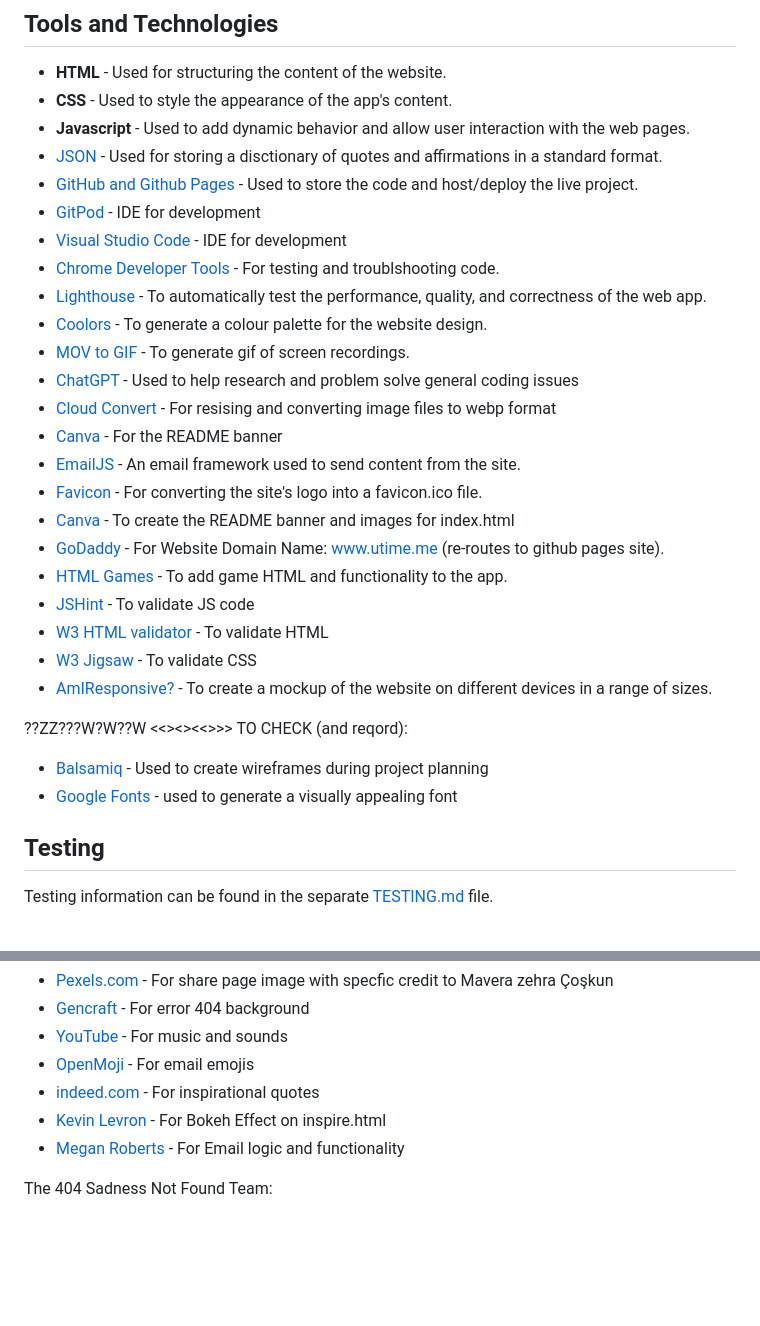
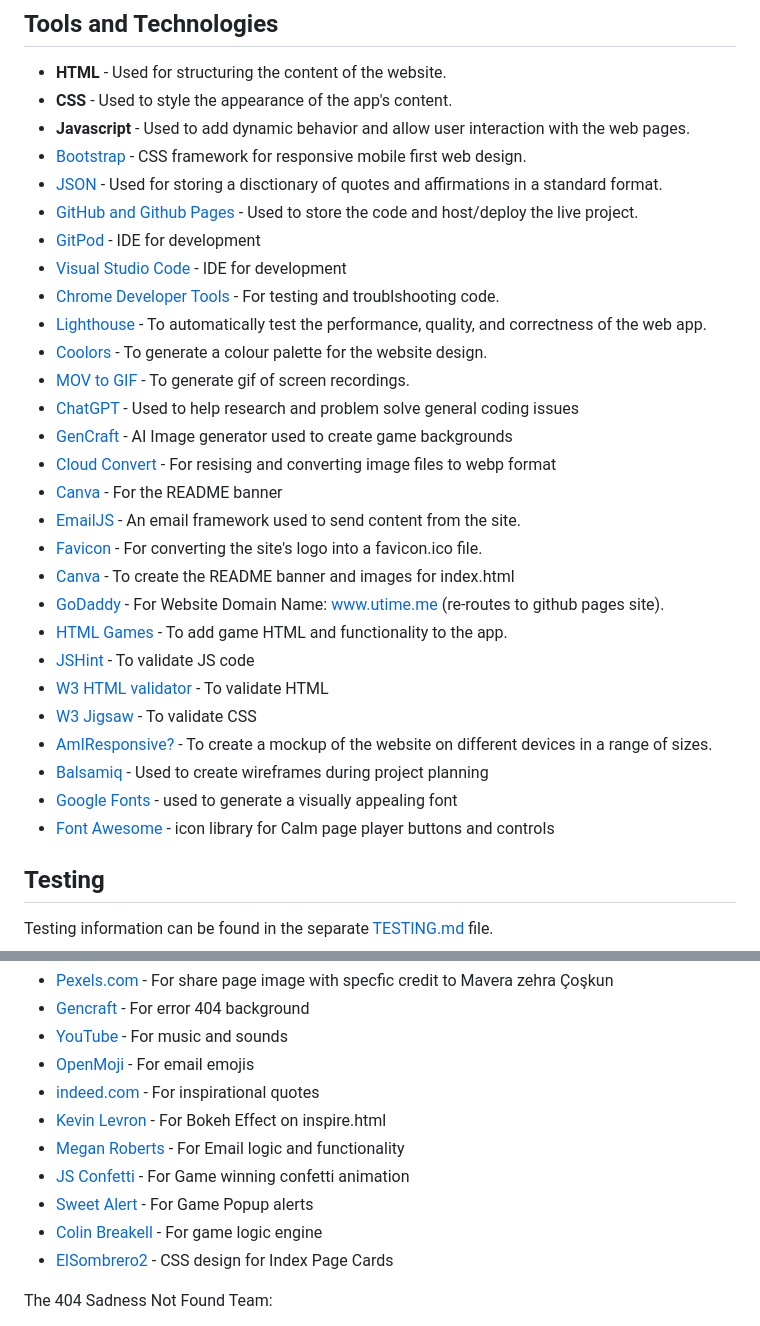
Before and after one commit to MeganRoberts-dev/march-24-hackathon, a Markdown page: README.md, 2 parts joined by grey strips. Rendered like a GitHub page; blank space fills up the shorter version.

Commit message:
docs readme added tech and code credits

```diff
--- a/README.md
+++ b/README.md
@@ -239,6 +239,7 @@ Colours were generated using the colour palette tool by Coolors. The original co
 - **HTML** - Used for structuring the content of the website.
 - **CSS** - Used to style the appearance of the app's content.
 - **Javascript** - Used to add dynamic behavior and allow user interaction with the web pages.
+- [Bootstrap](https://getbootstrap.com/) - CSS framework for responsive mobile first web design.
 - [JSON](https://www.json.org/json-en.html) - Used for storing a disctionary of quotes and affirmations in a standard format.
 - [GitHub and Github Pages](https://github.com/) - Used to store the code and host/deploy the live project.
 - [GitPod](https://www.gitpod.io/) - IDE for development
@@ -248,6 +249,7 @@ Colours were generated using the colour palette tool by Coolors. The original co
 - [Coolors](https://coolors.co/) - To generate a colour palette for the website design.
 - [MOV to GIF](https://cloudconvert.com/mov-to-gif) - To generate gif of screen recordings.
 - [ChatGPT](https://chat.openai.com/) - Used to help research and problem solve general coding issues
+- [GenCraft](https://gencraft.com/generate) - AI Image generator used to create game backgrounds
 - [Cloud Convert](https://cloudconvert.com/) - For resising and converting image files to webp format
 - [Canva](http://canva.com) - For the README banner
 - [EmailJS](https://www.emailjs.com) - An email framework used to send content from the site.
@@ -259,13 +261,9 @@ Colours were generated using the colour palette tool by Coolors. The original co
 - [W3 HTML validator](https://validator.w3.org/nu/) - To validate HTML
 - [W3 Jigsaw](https://jigsaw.w3.org/css-validator/validator) - To validate CSS
 - [AmIResponsive?](https://ui.dev/amiresponsive) - To create a mockup of the website on different devices in a range of sizes.
-
-
-
-??ZZ???W?W??W  <<><><<>>>
-TO CHECK (and reqord):
 - [Balsamiq](https://balsamiq.com/wireframes/) - Used to create wireframes during project planning
 - [Google Fonts](https://fonts.google.com/specimen/Dosis) - used to generate a visually appealing font
+- [Font Awesome](https://fontawesome.com) - icon library for Calm page player buttons and controls
 
 ## Testing
 
@@ -338,6 +336,10 @@ Resources used on the site were taken from the following sources:
 - [indeed.com](https://uk.indeed.com/career-advice/career-development/historical-quotes-examples/) - For inspirational quotes
 - [Kevin Levron](https://codepen.io/soju22/pen/rNREwzr) - For Bokeh Effect on inspire.html
 - [Megan Roberts](https://github.com/MeganRoberts-dev/feb-24-hackathon-love-riot) - For Email logic and functionality
+- [JS Confetti](https://www.npmjs.com/package/js-confetti) - For Game winning confetti animation
+- [Sweet Alert](https://sweetalert.js.org/) - For Game Popup alerts
+- [Colin Breakell](https://github.com/BreakellrZ/Harry_Potter_Quiz) - For game logic engine
+- [ElSombrero2](https://uiverse.io/ElSombrero2/tricky-robin-67) - CSS design for Index Page Cards
 
 
 
```
